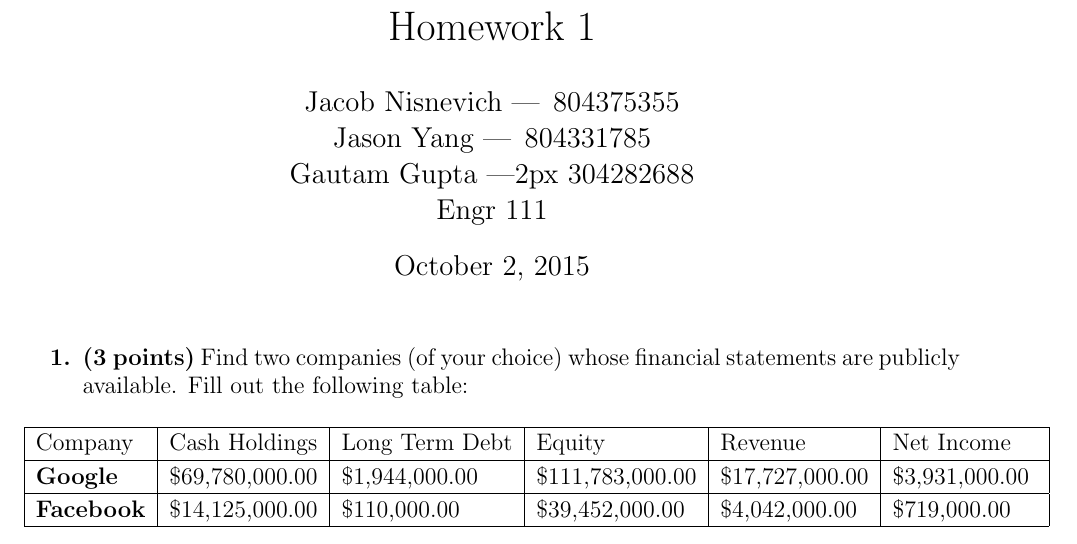
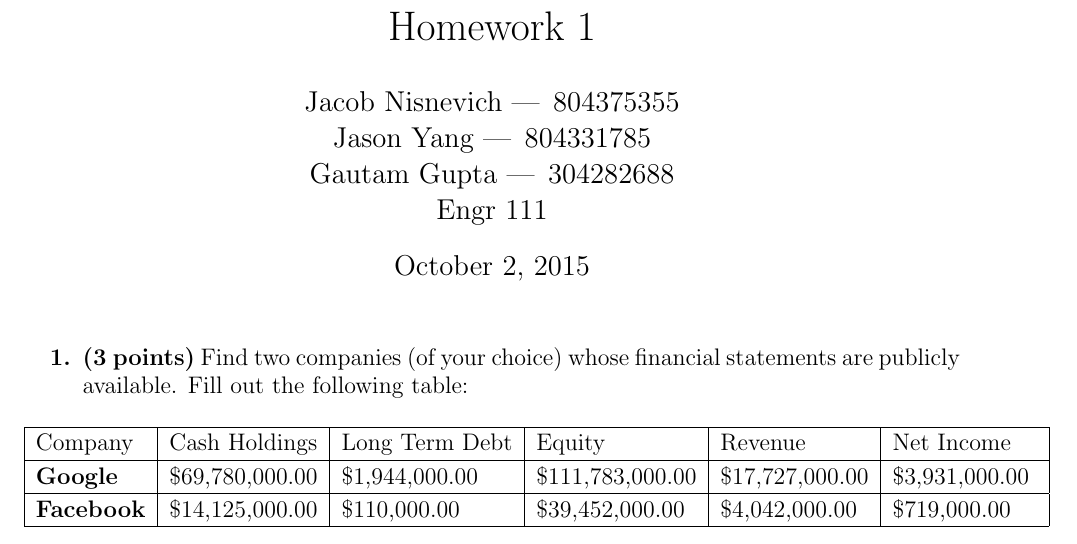
Before and after one commit to jacobnisnevich/engr-111, a LaTeX problem sheet (homework/tex/hw1.tex): part of page 1 of 2, cut so that both start at the same text. The pictures show the PDF file homework/tex/hw1.pdf that the author committed with the source.

Commit message:
fixed '2px' error

```diff
--- a/homework/tex/hw1.tex
+++ b/homework/tex/hw1.tex
@@ -15,7 +15,7 @@
 \title{Homework 1}
 \author{Jacob Nisnevich \textemdash \hspace{2px} 804375355 \\
 Jason Yang \textemdash \hspace{2px} 804331785 \\
-Gautam Gupta \textemdash \haspace{2px} 304282688 \\
+Gautam Gupta \textemdash \hspace{2px} 304282688 \\
 Engr 111}
 
 \maketitle
```
Also changed, not shown: homework/submissions/hw1_nisnevich_jacob_yang_jason_gupta_gautam.pdf, homework/tex/hw1.pdf, 2 other files.
